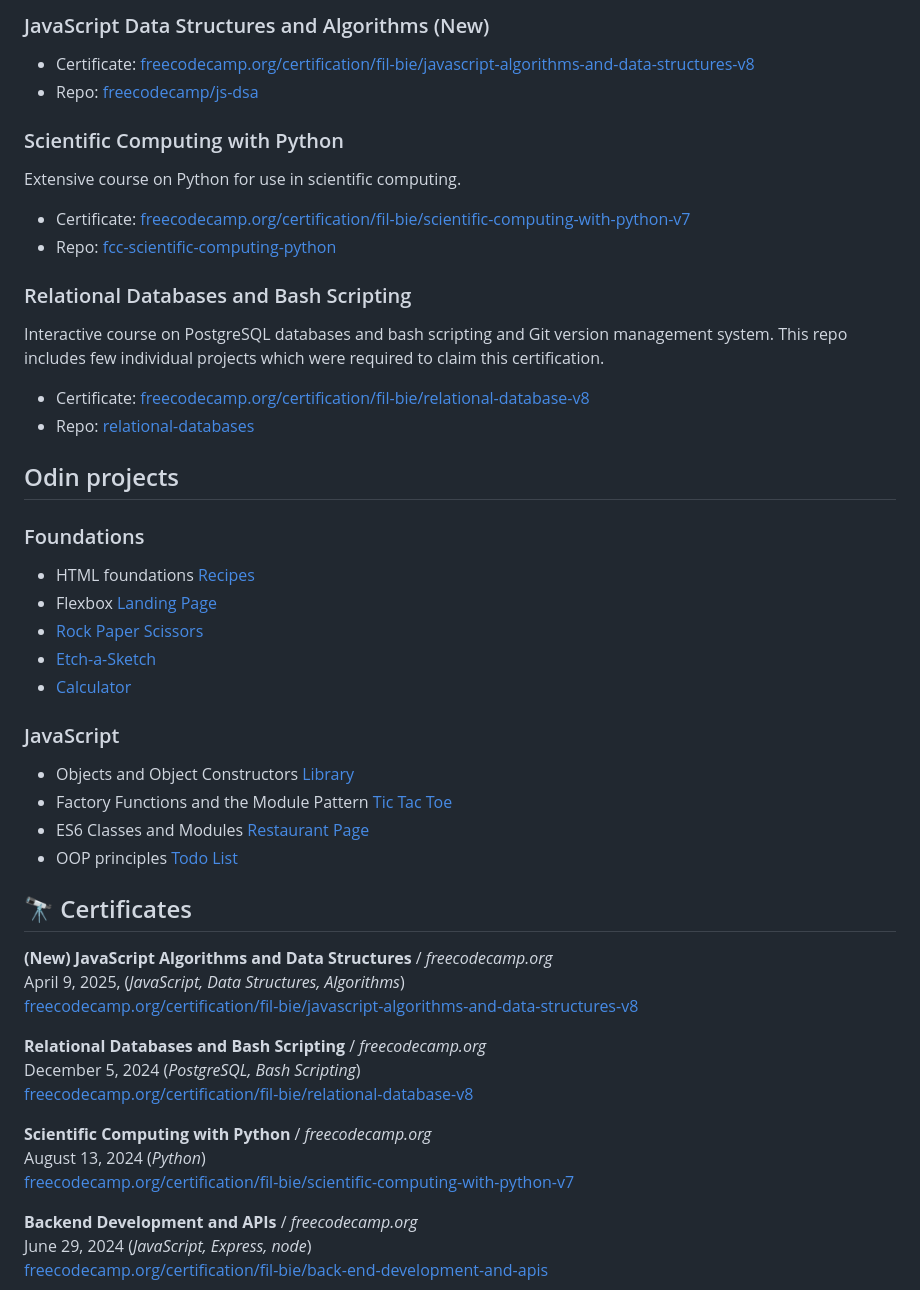
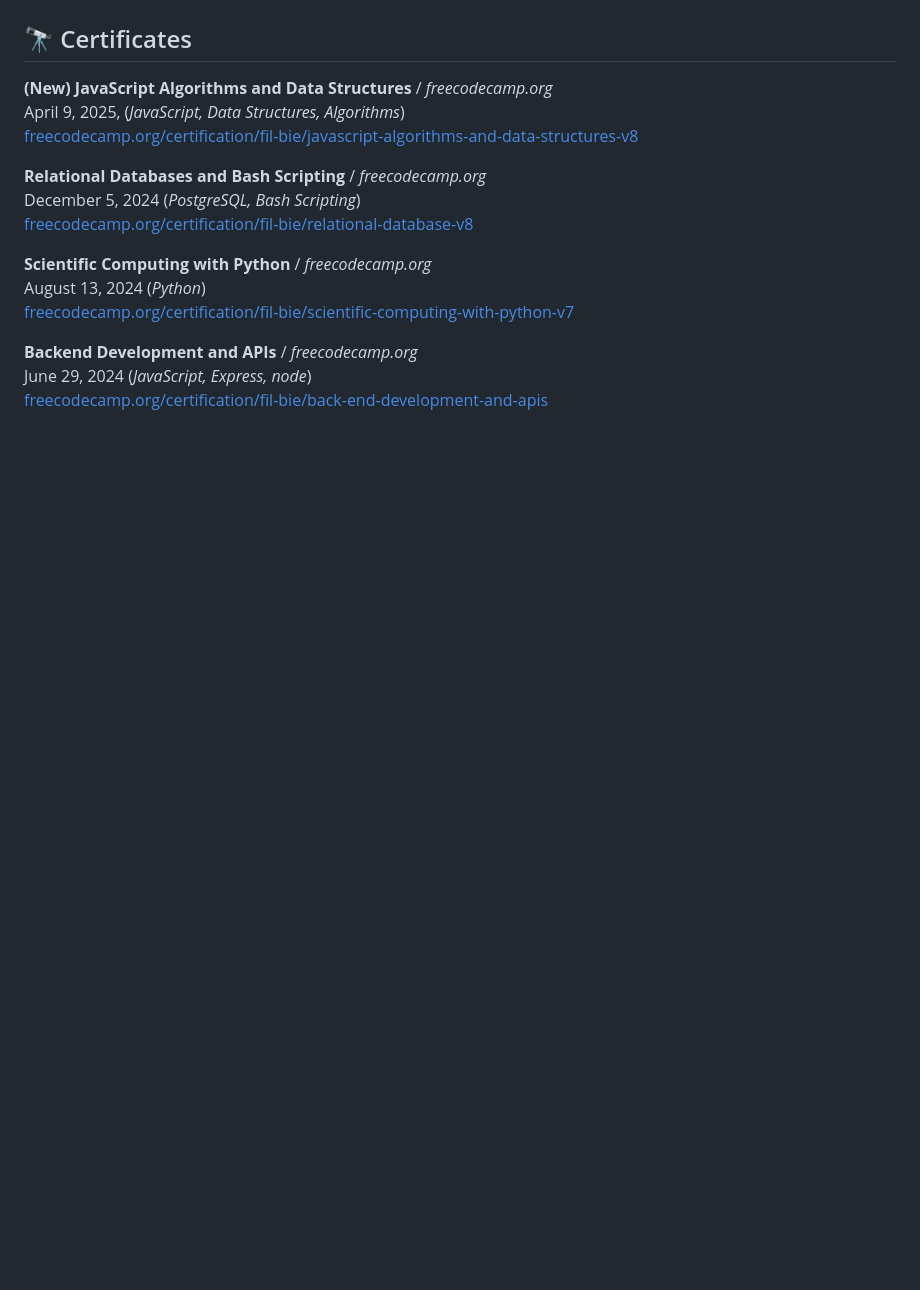
Before and after one commit to philbjern/philbjern, a Markdown page: README.md, the part around one of its changes. Rendered like a GitHub page; blank space fills up the shorter version.

```diff
--- a/README.md
+++ b/README.md
@@ -45,32 +38,6 @@ Current focus:
 
-### JavaScript Data Structures and Algorithms (New)
-* Certificate: [freecodecamp.org/certification/fil-bie/javascript-algorithms-and-data-structures-v8](https://www.freecodecamp.org/certification/fil-bie/javascript-algorithms-and-data-structures-v8)
-* Repo: [freecodecamp/js-dsa](https://github.com/philbjern/portfolio/tree/main/freecodecamp/js-dsa)
+<!-- [![GitHub Streak](https://streak-stats.demolab.com?user=philbjern&theme=radical)](https://git.io/streak-stats) -->
 
-### Scientific Computing with Python
-Extensive course on Python for use in scientific computing.
-* Certificate: [freecodecamp.org/certification/fil-bie/scientific-computing-with-python-v7](https://freecodecamp.org/certification/fil-bie/scientific-computing-with-python-v7)
-* Repo: [fcc-scientific-computing-python](https://github.com/philbjern/fcc-scientific-computing-python)
-
-### Relational Databases and Bash Scripting
-Interactive course on PostgreSQL databases and bash scripting and Git version management system. This repo includes few individual projects which were required to claim this certification.
-* Certificate: [freecodecamp.org/certification/fil-bie/relational-database-v8](https://freecodecamp.org/certification/fil-bie/relational-database-v8)
-* Repo: [relational-databases](https://github.com/philbjern/relational-databases)
-
-## Odin projects
-
-### Foundations
-* HTML foundations [Recipes](https://github.com/philbjern/odin-project/tree/main/foundations/03-html-foundations/PROJECT-recipes)
-* Flexbox [Landing Page](https://github.com/philbjern/odin-project/tree/main/foundations/05-flex/00-PROJECT-landing-page)
-* [Rock Paper Scissors](https://github.com/philbjern/odin-project/tree/main/foundations/06-javascript/00-PROJECT-rock-paper-scissors)
-* [Etch-a-Sketch](https://github.com/philbjern/odin-project/tree/main/foundations/06-javascript/00-PROJECT-etch-a-sketch)
-* [Calculator](https://github.com/philbjern/odin-project/tree/main/foundations/06-javascript/00-PROJECT-calculator)
-
-### JavaScript
-* Objects and Object Constructors [Library](https://github.com/philbjern/odin-project/tree/main/javascript/organizing-js-code/PROJECT-library)
-* Factory Functions and the Module Pattern [Tic Tac Toe](https://github.com/philbjern/odin-project/tree/main/javascript/organizing-js-code/PROJECT-tic-tac-toe)
-* ES6 Classes and Modules [Restaurant Page](https://github.com/philbjern/restaurant-page)
-* OOP principles [Todo List](https://github.com/philbjern/todo-list)
 
 ## 🔭 Certificates
 
```
Also changed, not shown: other parts of README.md (+8 -15 lines).
